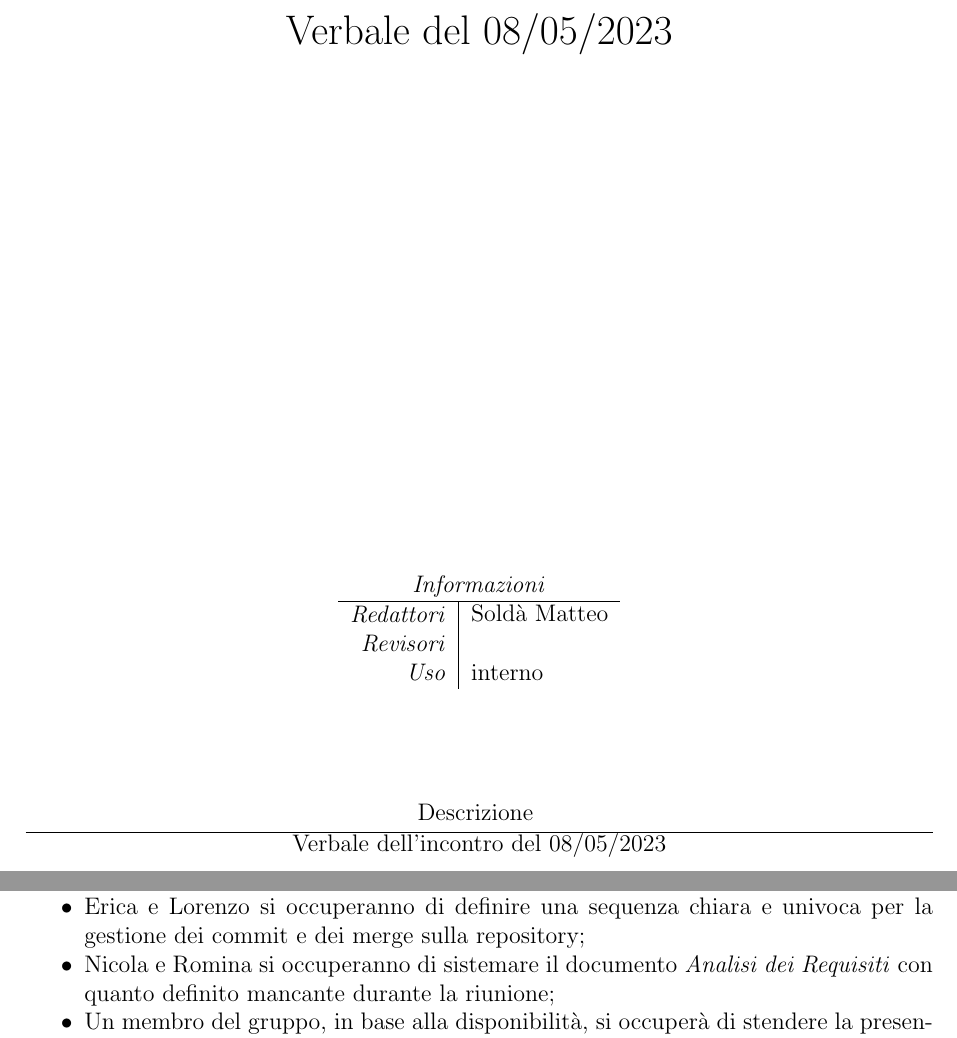
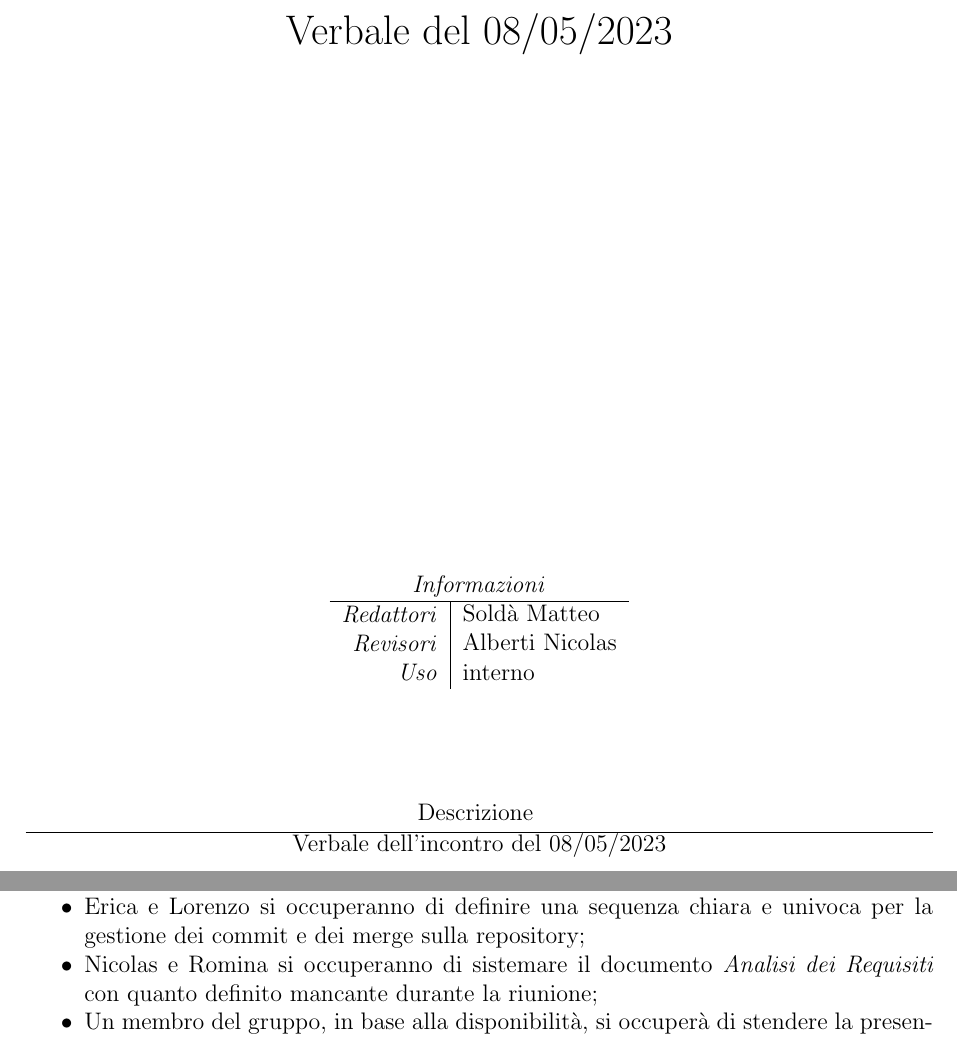
Before and after one commit to 4ourSquared/LumosMinima, a LaTeX document (docs/interni/verbali/2023_05_08_I/2023_05_08_I.tex): two parts of pages 1 and 2 of 2, joined at a grey line, cut so that both start at the same text. Compiled offline with pdfLaTeX.

Commit message:
Fixato typo; aggiunto revisore Verbale

```diff
--- a/docs/interni/verbali/2023_05_08_I/2023_05_08_I.tex
+++ b/docs/interni/verbali/2023_05_08_I/2023_05_08_I.tex
@@ -7,7 +7,7 @@
 
 \settitolo{Verbale del 08/05/2023}
 \setredattori{Soldà Matteo}
-\setrevisori{}
+\setrevisori{Alberti Nicolas}
 \setdestuso{interno}
 \setdescrizione{
     Verbale dell'incontro del 08/05/2023
@@ -48,7 +48,7 @@ Si è deciso che i diagrammi di Gantt da pubblicare sui \textit{Piano di Progett
     \item Matteo si occuperà della stesura del presente Verbale;
     \item Francesco e Matteo si occuperanno di preparare una versione preliminare di documento di confronto dei vari linguaggi che potrebbero essere utilizzati nel corso del progetto;
     \item Erica e Lorenzo si occuperanno di definire una sequenza chiara e univoca per la gestione dei commit e dei merge sulla repository;
-    \item Nicola e Romina si occuperanno di sistemare il documento \textit{Analisi dei Requisiti} con quanto definito mancante durante la riunione;
+    \item Nicolas e Romina si occuperanno di sistemare il documento \textit{Analisi dei Requisiti} con quanto definito mancante durante la riunione;
     \item Un membro del gruppo, in base alla disponibilità, si occuperà di stendere la presentazione \textit{Diario di Bordo del 2023/05/12} per poi inviarla al Prof. Vardanega;
     \item Si è inoltre deciso che, terminata la sistemazione dell'\textit{Analisi dei Requisiti}, si procederà a contattare il Sig. Patera di Imola Informatica per un confronto sugli \textit{use case} e sui requisiti del progetto;
 \end{itemize}
```
Also changed, not shown: docs/esterni/glossario/glossario.pdf, docs/interni/verbali/2023_05_08_I/2023_05_08_I.pdf.
